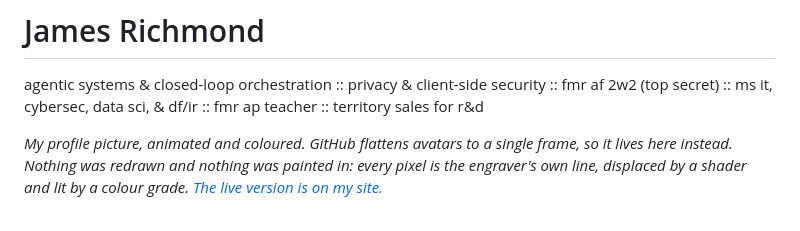
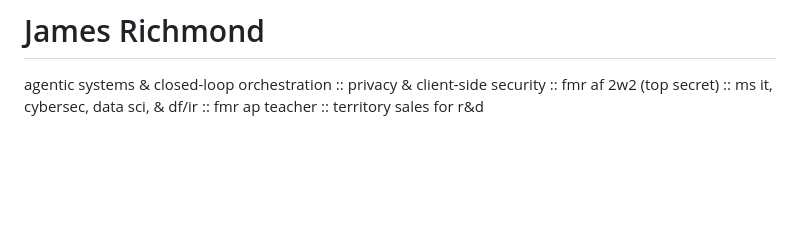
Before and after one commit to JamesTRichmond/JamesTRichmond, a Markdown page: README.md, the part around one of its changes. GitHub-like rendering; blank space fills up the shorter version.

Commit message:
Update README to remove personal details and badges
Removed personal description and badge links from README.

```diff
--- a/README.md
+++ b/README.md
@@ -4,6 +4,4 @@
 
 agentic systems & closed-loop orchestration :: privacy & client-side security :: fmr af 2w2 (top secret) :: ms it, cybersec, data sci, & df/ir :: fmr ap teacher :: territory sales for r&d
 
-*My profile picture, animated and coloured. GitHub flattens avatars to a single frame, so it lives here instead. Nothing was redrawn and nothing was painted in: every pixel is the engraver's own line, displaced by a shader and lit by a colour grade. [The live version is on my site.](https://jamestrichmond.com/)*
-
 <br clear="right" />
```
Also changed, not shown: other parts of README.md (+0 -10 lines).
